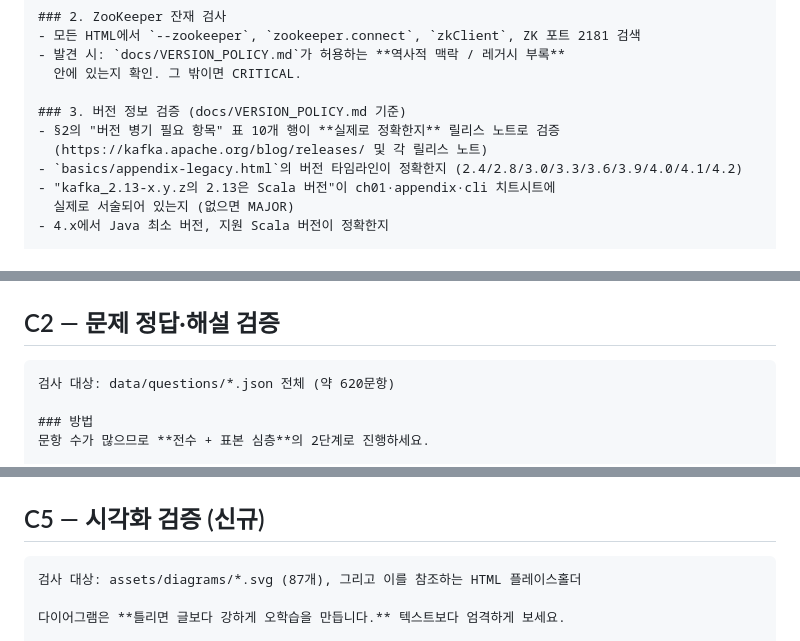
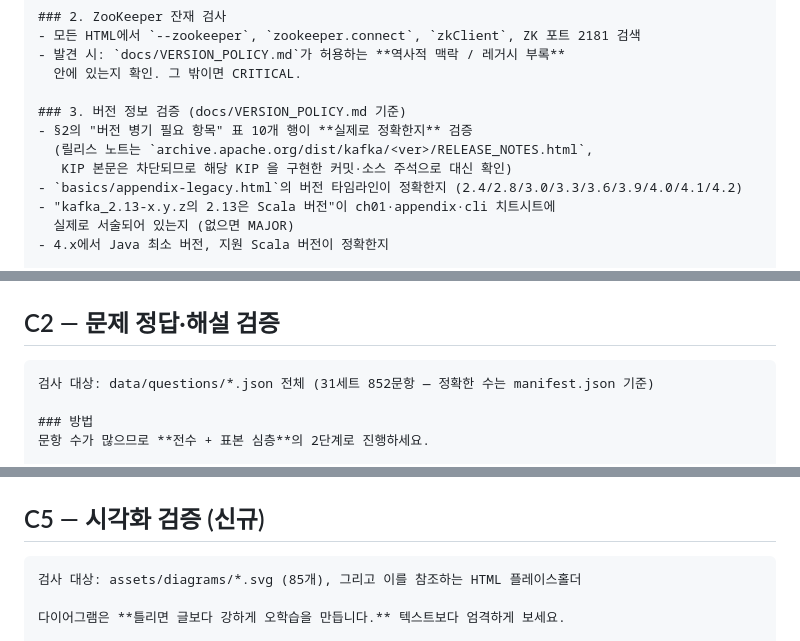
Before and after one commit to jaero0725/kafka-guide, a Markdown page: docs/agent-prompts/wave3-verify.md, 3 parts joined by grey strips. Rendered like a GitHub page.

````diff
--- a/docs/agent-prompts/wave3-verify.md
+++ b/docs/agent-prompts/wave3-verify.md
@@ -83,8 +97,9 @@ https://kafka.apache.org/documentation/ 의 다음 섹션과 하나씩 대조하
   안에 있는지 확인. 그 밖이면 CRITICAL.
 
 ### 3. 버전 정보 검증 (docs/VERSION_POLICY.md 기준)
-- §2의 "버전 병기 필요 항목" 표 10개 행이 **실제로 정확한지** 릴리스 노트로 검증
-  (https://kafka.apache.org/blog/releases/ 및 각 릴리스 노트)
+- §2의 "버전 병기 필요 항목" 표 10개 행이 **실제로 정확한지** 검증
+  (릴리스 노트는 `archive.apache.org/dist/kafka/<ver>/RELEASE_NOTES.html`,
+   KIP 본문은 차단되므로 해당 KIP 을 구현한 커밋·소스 주석으로 대신 확인)
 - `basics/appendix-legacy.html`의 버전 타임라인이 정확한지 (2.4/2.8/3.0/3.3/3.6/3.9/4.0/4.1/4.2)
 - "kafka_2.13-x.y.z의 2.13은 Scala 버전"이 ch01·appendix·cli 치트시트에
   실제로 서술되어 있는지 (없으면 MAJOR)
@@ -129,7 +144,7 @@ docs/CCDAK_TOPIC_CHECKLIST.md 의 A1~I1 **전 항목**에 대해:
 ## C2 — 문제 정답·해설 검증
 
 ```
-검사 대상: data/questions/*.json 전체 (약 620문항)
+검사 대상: data/questions/*.json 전체 (31세트 852문항 — 정확한 수는 manifest.json 기준)
 
 ### 방법
 문항 수가 많으므로 **전수 + 표본 심층**의 2단계로 진행하세요.
@@ -292,7 +310,7 @@ ccaak/index, ccaak/domain-security, quiz/index
 ## C5 — 시각화 검증 (신규)
 
 ```
-검사 대상: assets/diagrams/*.svg (87개), 그리고 이를 참조하는 HTML 플레이스홀더
+검사 대상: assets/diagrams/*.svg (85개), 그리고 이를 참조하는 HTML 플레이스홀더
 
 다이어그램은 **틀리면 글보다 강하게 오학습을 만듭니다.** 텍스트보다 엄격하게 보세요.
 
````
Also changed, not shown: other parts of docs/agent-prompts/wave3-verify.md (+30 -9 lines).
